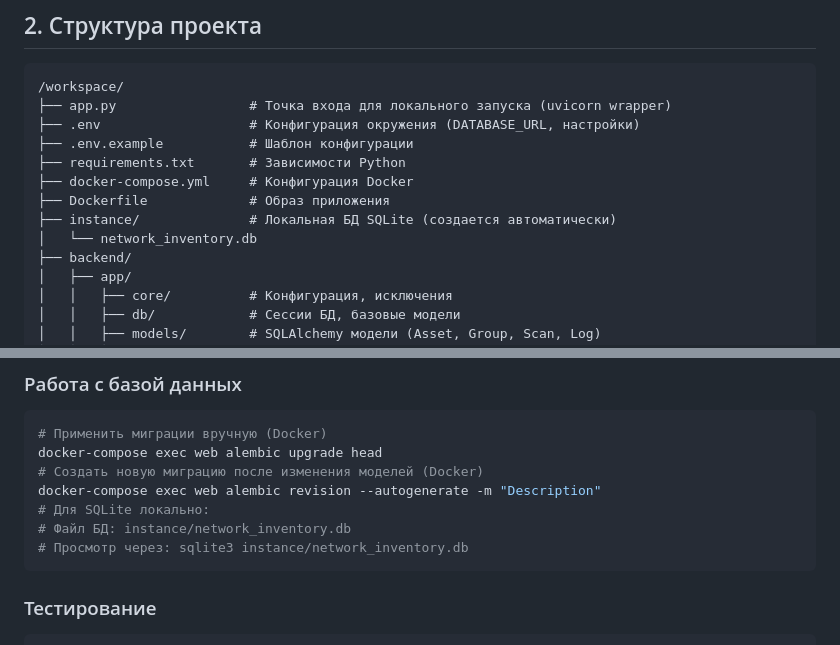
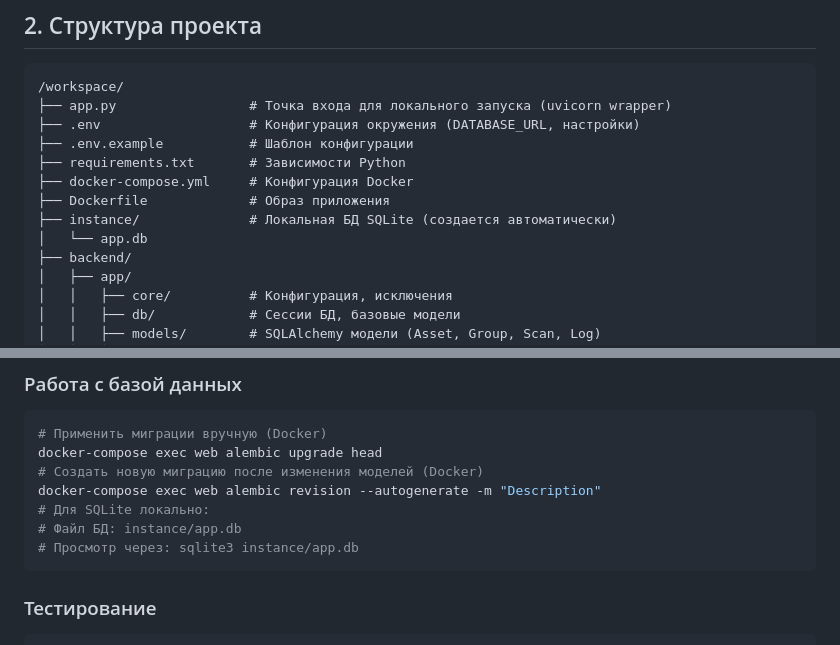
Before and after one commit to iebrosalin/turbo-funicular, a Markdown page: PROJECT_CONTEXT.md, 2 parts joined by grey strips. GitHub-like rendering.

Commit message:
update branch

````diff
--- a/PROJECT_CONTEXT.md
+++ b/PROJECT_CONTEXT.md
@@ -26,7 +26,7 @@
 ├── docker-compose.yml     # Конфигурация Docker
 ├── Dockerfile             # Образ приложения
 ├── instance/              # Локальная БД SQLite (создается автоматически)
-│   └── network_inventory.db
+│   └── app.db
 ├── backend/
 │   ├── app/
 │   │   ├── core/          # Конфигурация, исключения
@@ -112,8 +112,8 @@ docker-compose exec web alembic upgrade head
 # Создать новую миграцию после изменения моделей (Docker)
 docker-compose exec web alembic revision --autogenerate -m "Description"
 # Для SQLite локально:
-# Файл БД: instance/network_inventory.db
-# Просмотр через: sqlite3 instance/network_inventory.db
+# Файл БД: instance/app.db
+# Просмотр через: sqlite3 instance/app.db
 ```
 ### Тестирование
 ```bash
````
